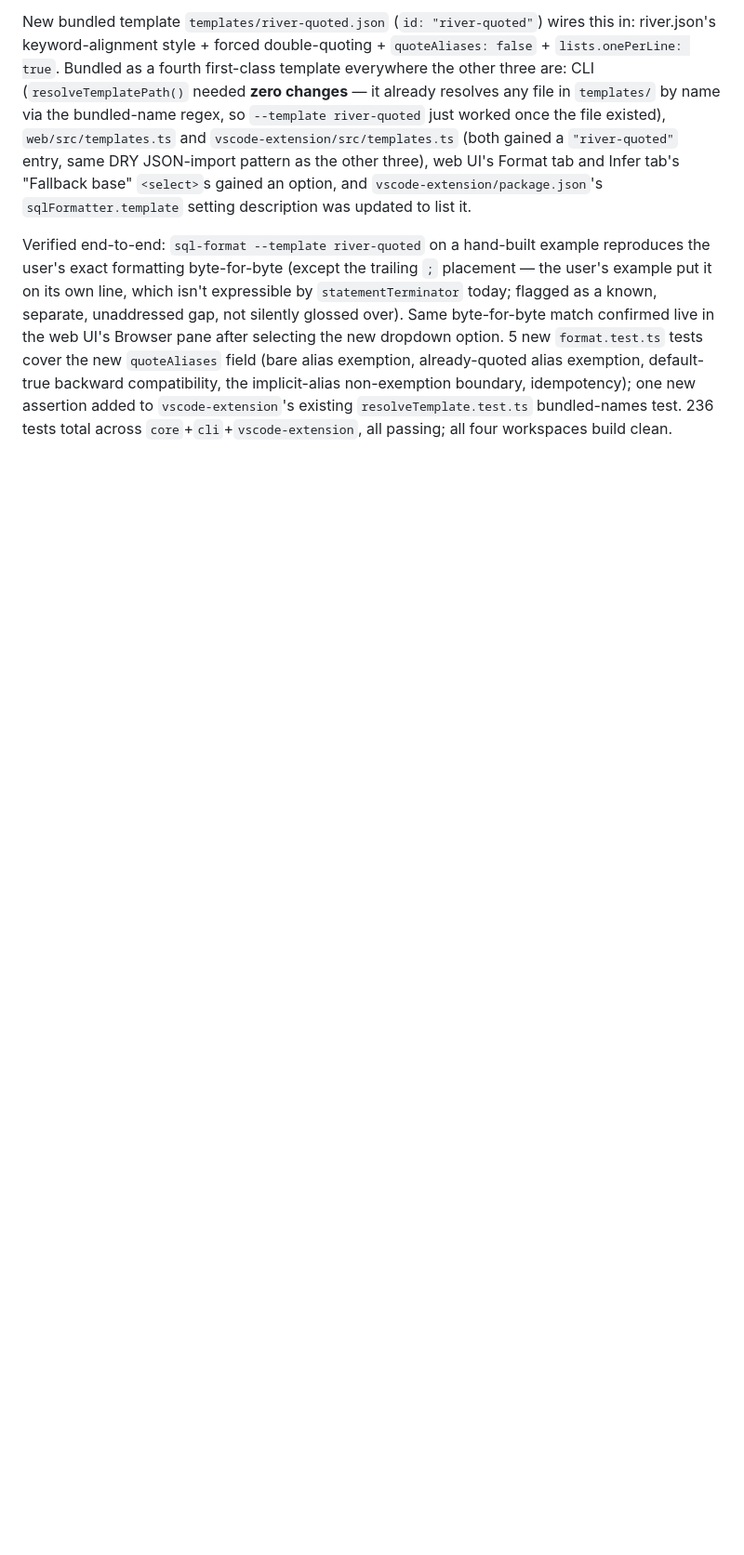
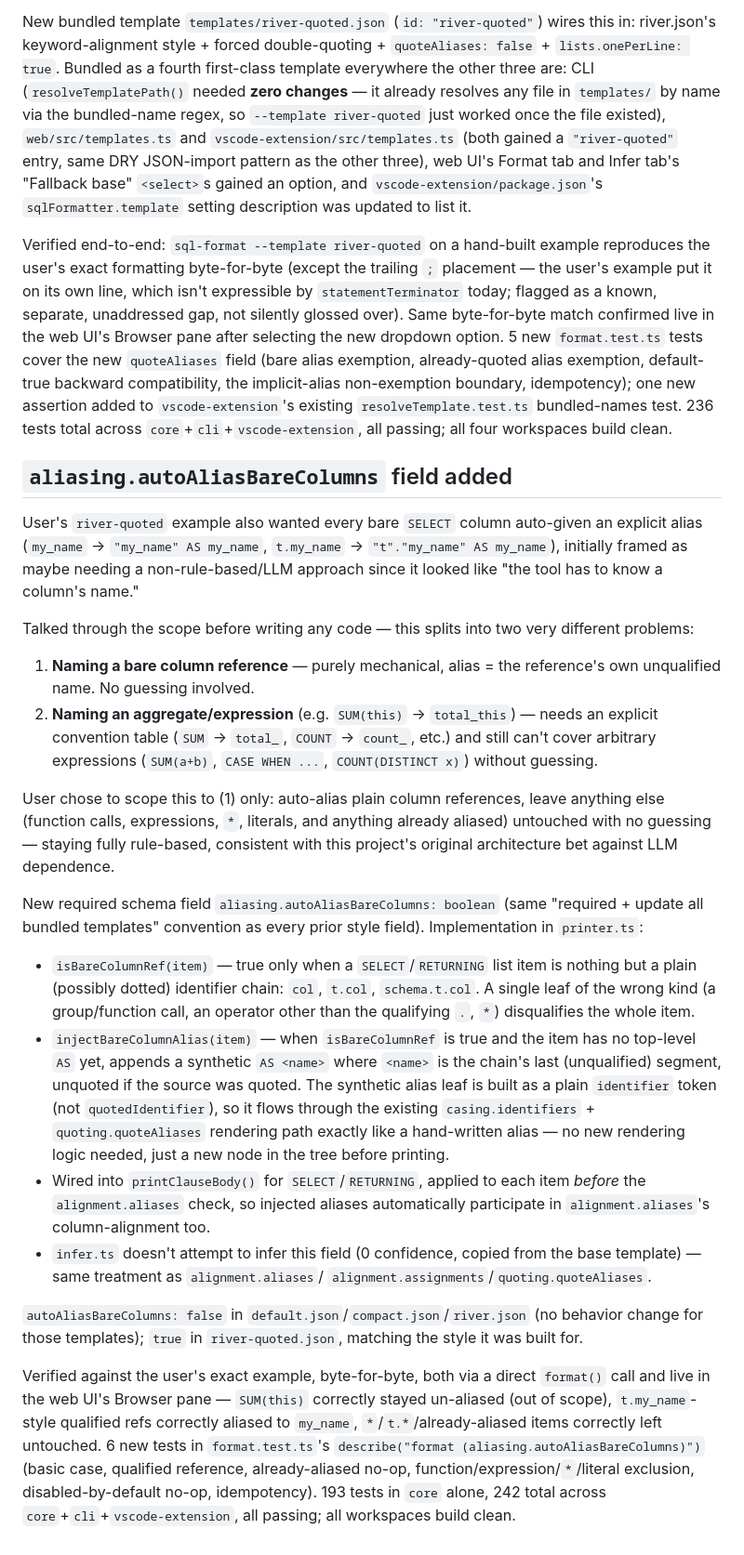
Before and after one commit to alemontoya/sql-formatter, a Markdown page: HANDOFF.md, the part around one of its changes. Shown at 93% size. Rendered like a GitHub page; blank space fills up the shorter version.

Commit message:
Document aliasing.autoAliasBareColumns in HANDOFF.md
Adds it to the "deliberately not inferred" field list and appends
a dated section covering the scoping decision and implementation.

Co-Authored-By: Claude Sonnet 5 <noreply@anthropic.com>

```diff
--- a/HANDOFF.md
+++ b/HANDOFF.md
@@ -1898,3 +1905,63 @@ non-exemption boundary, idempotency); one new assertion added to
 `vscode-extension`'s existing `resolveTemplate.test.ts` bundled-names
 test. 236 tests total across `core`+`cli`+`vscode-extension`, all
 passing; all four workspaces build clean.
+
+## `aliasing.autoAliasBareColumns` field added
+
+User's `river-quoted` example also wanted every bare `SELECT` column
+auto-given an explicit alias (`my_name` -> `"my_name" AS my_name`, `t.my_name`
+-> `"t"."my_name" AS my_name`), initially framed as maybe needing a
+non-rule-based/LLM approach since it looked like "the tool has to know a
+column's name."
+
+Talked through the scope before writing any code — this splits into two very
+different problems:
+1. **Naming a bare column reference** — purely mechanical, alias = the
+   reference's own unqualified name. No guessing involved.
+2. **Naming an aggregate/expression** (e.g. `SUM(this)` -> `total_this`) —
+   needs an explicit convention table (`SUM` -> `total_`, `COUNT` -> `count_`,
+   etc.) and still can't cover arbitrary expressions
+   (`SUM(a+b)`, `CASE WHEN ...`, `COUNT(DISTINCT x)`) without guessing.
+
+User chose to scope this to (1) only: auto-alias plain column references,
+leave anything else (function calls, expressions, `*`, literals, and
+anything already aliased) untouched with no guessing — staying fully
+rule-based, consistent with this project's original architecture bet against
+LLM dependence.
+
+New required schema field `aliasing.autoAliasBareColumns: boolean` (same
+"required + update all bundled templates" convention as every prior style
+field). Implementation in `printer.ts`:
+- `isBareColumnRef(item)` — true only when a `SELECT`/`RETURNING` list item
+  is nothing but a plain (possibly dotted) identifier chain: `col`, `t.col`,
+  `schema.t.col`. A single leaf of the wrong kind (a group/function call, an
+  operator other than the qualifying `.`, `*`) disqualifies the whole item.
+- `injectBareColumnAlias(item)` — when `isBareColumnRef` is true and the item
+  has no top-level `AS` yet, appends a synthetic `AS <name>` where `<name>` is
+  the chain's last (unqualified) segment, unquoted if the source was
+  quoted. The synthetic alias leaf is built as a plain `identifier` token
+  (not `quotedIdentifier`), so it flows through the existing
+  `casing.identifiers` + `quoting.quoteAliases` rendering path exactly like a
+  hand-written alias — no new rendering logic needed, just a new node in the
+  tree before printing.
+- Wired into `printClauseBody()` for `SELECT`/`RETURNING`, applied to each
+  item *before* the `alignment.aliases` check, so injected aliases
+  automatically participate in `alignment.aliases`'s column-alignment too.
+- `infer.ts` doesn't attempt to infer this field (0 confidence, copied from
+  the base template) — same treatment as `alignment.aliases`/
+  `alignment.assignments`/`quoting.quoteAliases`.
+
+`autoAliasBareColumns: false` in `default.json`/`compact.json`/`river.json`
+(no behavior change for those templates); `true` in `river-quoted.json`,
+matching the style it was built for.
+
+Verified against the user's exact example, byte-for-byte, both via a direct
+`format()` call and live in the web UI's Browser pane — `SUM(this)` correctly
+stayed un-aliased (out of scope), `t.my_name`-style qualified refs correctly
+aliased to `my_name`, `*`/`t.*`/already-aliased items correctly left
+untouched. 6 new tests in `format.test.ts`'s
+`describe("format (aliasing.autoAliasBareColumns)")` (basic case, qualified
+reference, already-aliased no-op, function/expression/`*`/literal exclusion,
+disabled-by-default no-op, idempotency). 193 tests in `core` alone, 242 total
+across `core`+`cli`+`vscode-extension`, all passing; all workspaces build
+clean.
```
Also changed, not shown: other parts of HANDOFF.md (+7 -0 lines).
